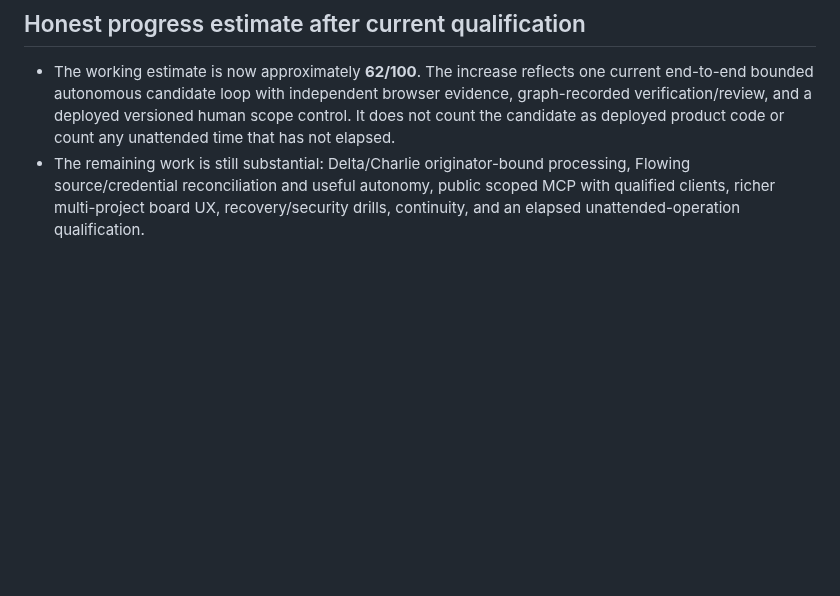
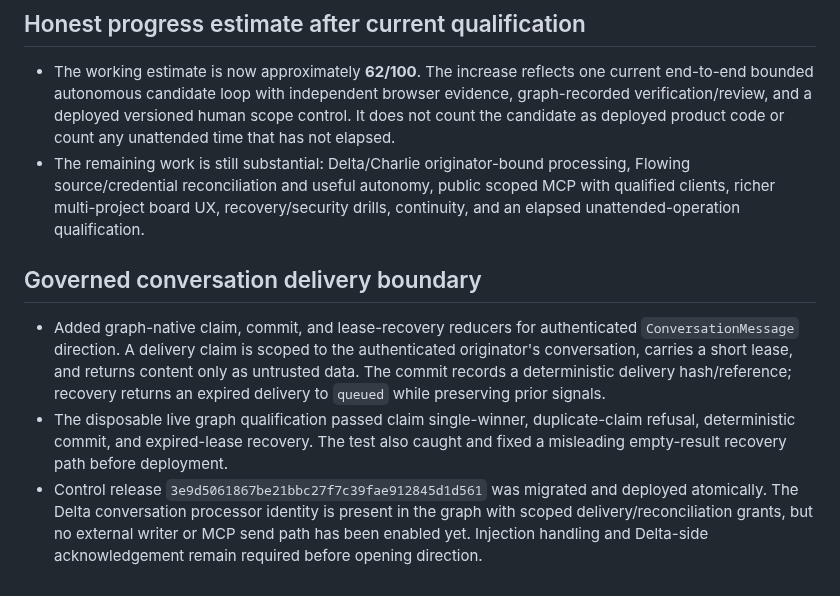
Before and after one commit to kagrawal29/seedforth, a Markdown page: architecture/upgrade/execution-ledger.md, the part around the change. Rendered like a GitHub page; blank space fills up the shorter version.

Commit message:
Record governed conversation delivery boundary

```diff
--- a/architecture/upgrade/execution-ledger.md
+++ b/architecture/upgrade/execution-ledger.md
@@ -978,3 +978,21 @@ actions disabled until their authority and postconditions are implemented.
   public scoped MCP with qualified clients, richer multi-project board UX,
   recovery/security drills, continuity, and an elapsed unattended-operation
   qualification.
+
+## Governed conversation delivery boundary
+
+- Added graph-native claim, commit, and lease-recovery reducers for
+  authenticated `ConversationMessage` direction. A delivery claim is scoped
+  to the authenticated originator's conversation, carries a short lease, and
+  returns content only as untrusted data. The commit records a deterministic
+  delivery hash/reference; recovery returns an expired delivery to `queued`
+  while preserving prior signals.
+- The disposable live graph qualification passed claim single-winner,
+  duplicate-claim refusal, deterministic commit, and expired-lease recovery.
+  The test also caught and fixed a misleading empty-result recovery path
+  before deployment.
+- Control release `3e9d5061867be21bbc27f7c39fae912845d1d561` was migrated and
+  deployed atomically. The Delta conversation processor identity is present in
+  the graph with scoped delivery/reconciliation grants, but no external writer
+  or MCP send path has been enabled yet. Injection handling and Delta-side
+  acknowledgement remain required before opening direction.
```
